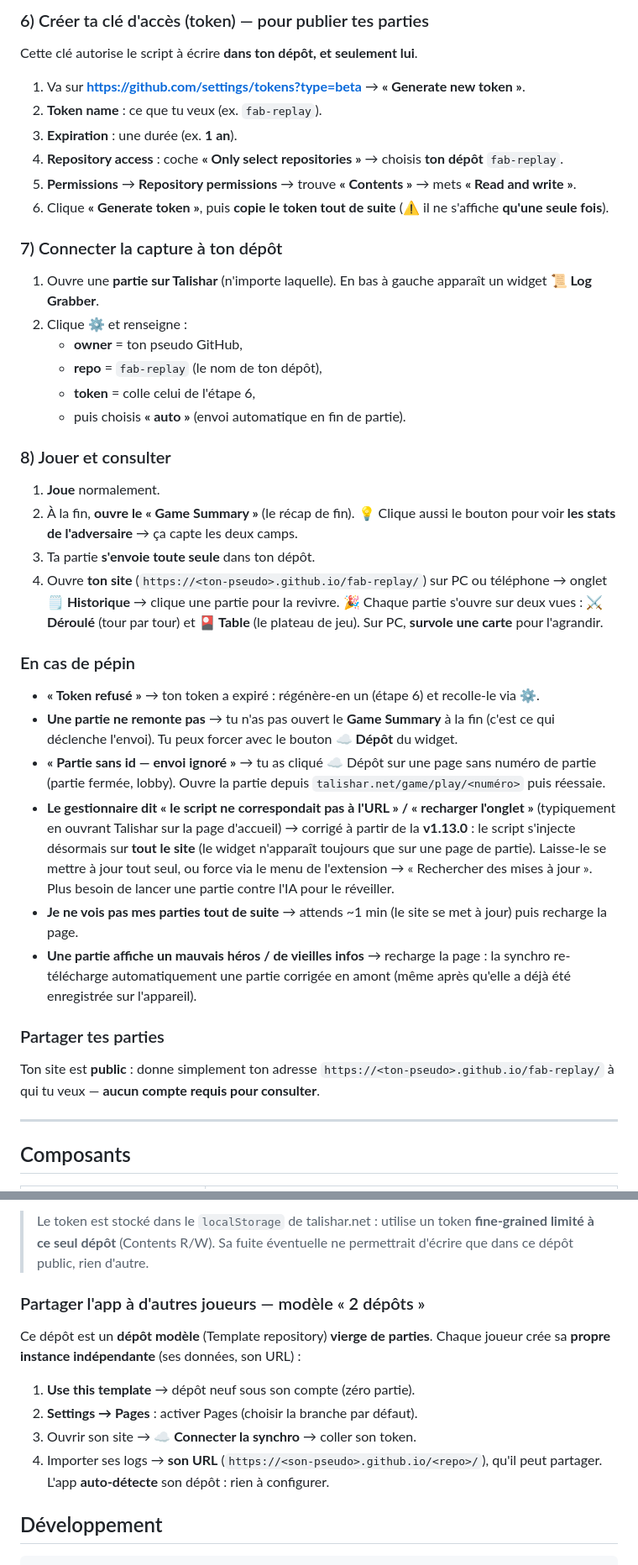
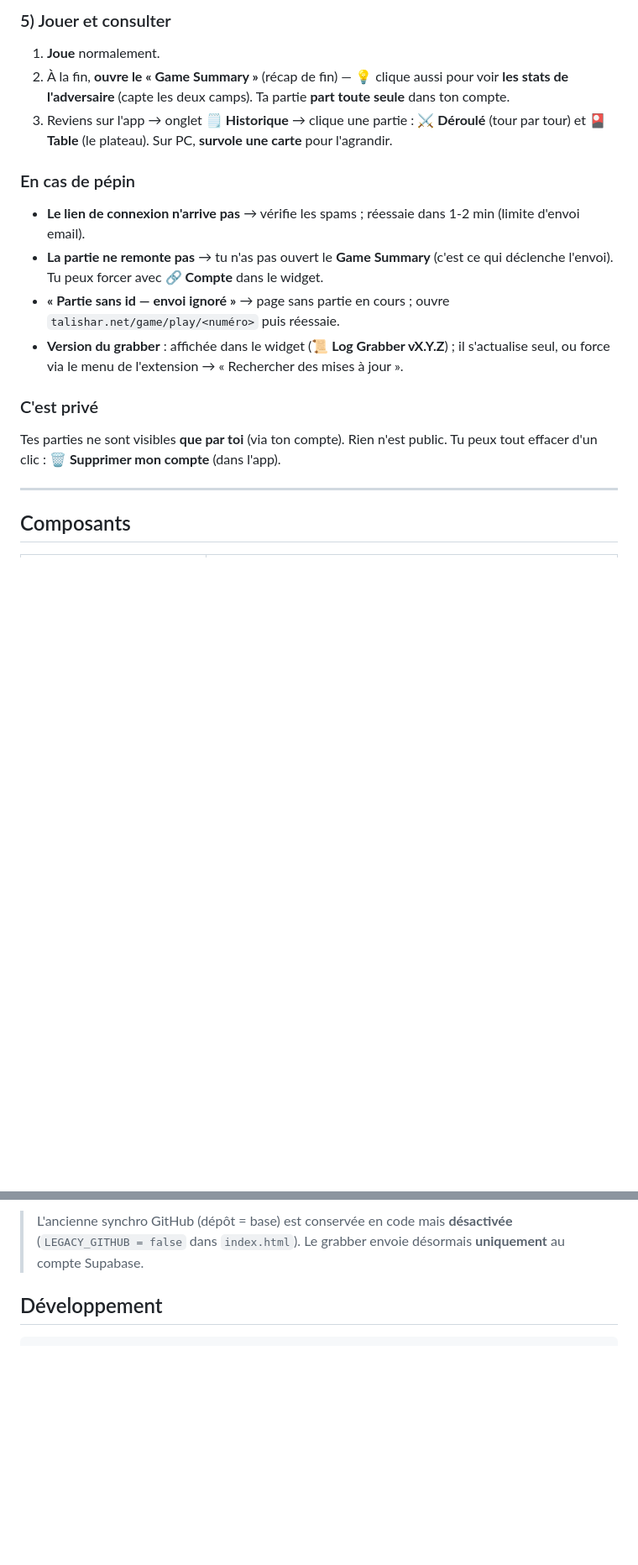
Before and after one commit to ColinCamille/Fab-replay, a Markdown page: README.md, 2 parts joined by grey strips. Shown at 84% size. Drawn GitHub-style; blank space fills up the shorter version.

```diff
--- a/README.md
+++ b/README.md
@@ -82,59 +40,16 @@ Selon l'appareil :
-### 6) Créer ta clé d'accès (token) — pour publier tes parties
-Cette clé autorise le script à écrire **dans ton dépôt, et seulement lui**.
-1. Va sur **https://github.com/settings/tokens?type=beta** →
-   **« Generate new token »**.
-2. **Token name** : ce que tu veux (ex. `fab-replay`).
-3. **Expiration** : une durée (ex. **1 an**).
-4. **Repository access** : coche **« Only select repositories »** → choisis **ton
-   dépôt** `fab-replay`.
-5. **Permissions** → **Repository permissions** → trouve **« Contents »** → mets
-   **« Read and write »**.
-6. Clique **« Generate token »**, puis **copie le token tout de suite**
-   (⚠️ il ne s'affiche **qu'une seule fois**).
-
-### 7) Connecter la capture à ton dépôt
-1. Ouvre une **partie sur Talishar** (n'importe laquelle). En bas à gauche
-   apparaît un widget **📜 Log Grabber**.
-2. Clique **⚙** et renseigne :
-   - **owner** = ton pseudo GitHub,
-   - **repo** = `fab-replay` (le nom de ton dépôt),
-   - **token** = colle celui de l'étape 6,
-   - puis choisis **« auto »** (envoi automatique en fin de partie).
-
-### 8) Jouer et consulter
+### 5) Jouer et consulter
 1. **Joue** normalement.
-2. À la fin, **ouvre le « Game Summary »** (le récap de fin). 💡 Clique aussi le
-   bouton pour voir **les stats de l'adversaire** → ça capte les deux camps.
-3. Ta partie **s'envoie toute seule** dans ton dépôt.
-4. Ouvre **ton site** (`https://<ton-pseudo>.github.io/fab-replay/`) sur PC ou
-   téléphone → onglet **🗒 Historique** → clique une partie pour la revivre. 🎉
-   Chaque partie s'ouvre sur deux vues : **⚔ Déroulé** (tour par tour) et
-   **🎴 Table** (le plateau de jeu). Sur PC, **survole une carte** pour l'agrandir.
+2. À la fin, **ouvre le « Game Summary »** (récap de fin) — 💡 clique aussi pour voir **les stats de l'adversaire** (capte les deux camps). Ta partie **part toute seule** dans ton compte.
+3. Reviens sur l'app → onglet **🗒 Historique** → clique une partie : **⚔ Déroulé** (tour par tour) et **🎴 Table** (le plateau). Sur PC, **survole une carte** pour l'agrandir.
 
 ### En cas de pépin
-- **« Token refusé »** → ton token a expiré : régénère-en un (étape 6) et
-  recolle-le via **⚙**.
-- **Une partie ne remonte pas** → tu n'as pas ouvert le **Game Summary** à la fin
-  (c'est ce qui déclenche l'envoi). Tu peux forcer avec le bouton **☁ Dépôt** du widget.
-- **« Partie sans id — envoi ignoré »** → tu as cliqué ☁ Dépôt sur une page sans
-  numéro de partie (partie fermée, lobby). Ouvre la partie depuis
-  `talishar.net/game/play/<numéro>` puis réessaie.
-- **Le gestionnaire dit « le script ne correspondait pas à l'URL » / « recharger
-  l'onglet »** (typiquement en ouvrant Talishar sur la page d'accueil) → corrigé
-  à partir de la **v1.13.0** : le script s'injecte désormais sur **tout le site**
-  (le widget n'apparaît toujours que sur une page de partie). Laisse-le se mettre
-  à jour tout seul, ou force via le menu de l'extension → « Rechercher des mises
-  à jour ». Plus besoin de lancer une partie contre l'IA pour le réveiller.
-- **Je ne vois pas mes parties tout de suite** → attends ~1 min (le site se met à
-  jour) puis recharge la page.
-- **Une partie affiche un mauvais héros / de vieilles infos** → recharge la page :
-  la synchro re-télécharge automatiquement une partie corrigée en amont (même
-  après qu'elle a déjà été enregistrée sur l'appareil).
+- **Le lien de connexion n'arrive pas** → vérifie les spams ; réessaie dans 1-2 min (limite d'envoi email).
+- **La partie ne remonte pas** → tu n'as pas ouvert le **Game Summary** (c'est ce qui déclenche l'envoi). Tu peux forcer avec **🔗 Compte** dans le widget.
+- **« Partie sans id — envoi ignoré »** → page sans partie en cours ; ouvre `talishar.net/game/play/<numéro>` puis réessaie.
+- **Version du grabber** : affichée dans le widget (**📜 Log Grabber vX.Y.Z**) ; il s'actualise seul, ou force via le menu de l'extension → « Rechercher des mises à jour ».
 
-### Partager tes parties
-Ton site est **public** : donne simplement ton adresse
-`https://<ton-pseudo>.github.io/fab-replay/` à qui tu veux — **aucun compte requis
-pour consulter**.
+### C'est privé
+Tes parties ne sont visibles **que par toi** (via ton compte). Rien n'est public. Tu peux tout effacer d'un clic : **🗑 Supprimer mon compte** (dans l'app).
 
 ---
 
@@ -203,17 +110,6 @@ Le userscript peut publier la partie **sans passer par l'import manuel** :
-> Le token est stocké dans le `localStorage` de talishar.net : utilise un token
-> **fine-grained limité à ce seul dépôt** (Contents R/W). Sa fuite éventuelle ne
-> permettrait d'écrire que dans ce dépôt public, rien d'autre.
-
-### Partager l'app à d'autres joueurs — modèle « 2 dépôts »
-
-Ce dépôt est un **dépôt modèle** (Template repository) **vierge de parties**.
-Chaque joueur crée sa **propre instance indépendante** (ses données, son URL) :
-
-1. **Use this template** → dépôt neuf sous son compte (zéro partie).
-2. **Settings → Pages** : activer Pages (choisir la branche par défaut).
-3. Ouvrir son site → **☁ Connecter la synchro** → coller son token.
-4. Importer ses logs → **son URL** (`https://<son-pseudo>.github.io/<repo>/`),
-   qu'il peut partager. L'app **auto-détecte** son dépôt : rien à configurer.
+> L'ancienne synchro GitHub (dépôt = base) est conservée en code mais
+> **désactivée** (`LEGACY_GITHUB = false` dans `index.html`). Le grabber envoie
+> désormais **uniquement** au compte Supabase.
 
 ## Développement
 
```
Also changed, not shown: other parts of README.md (+50 -99 lines).
